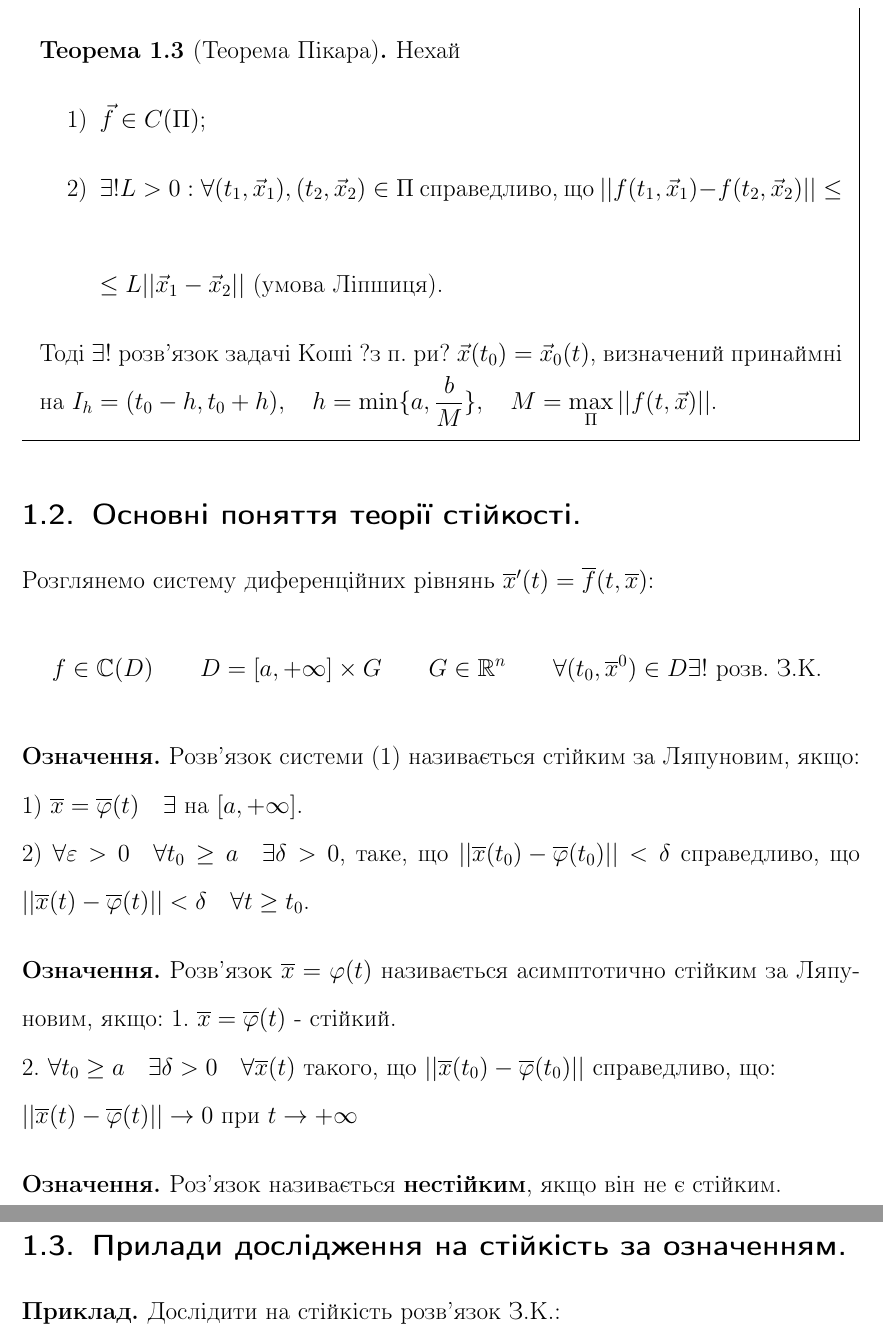
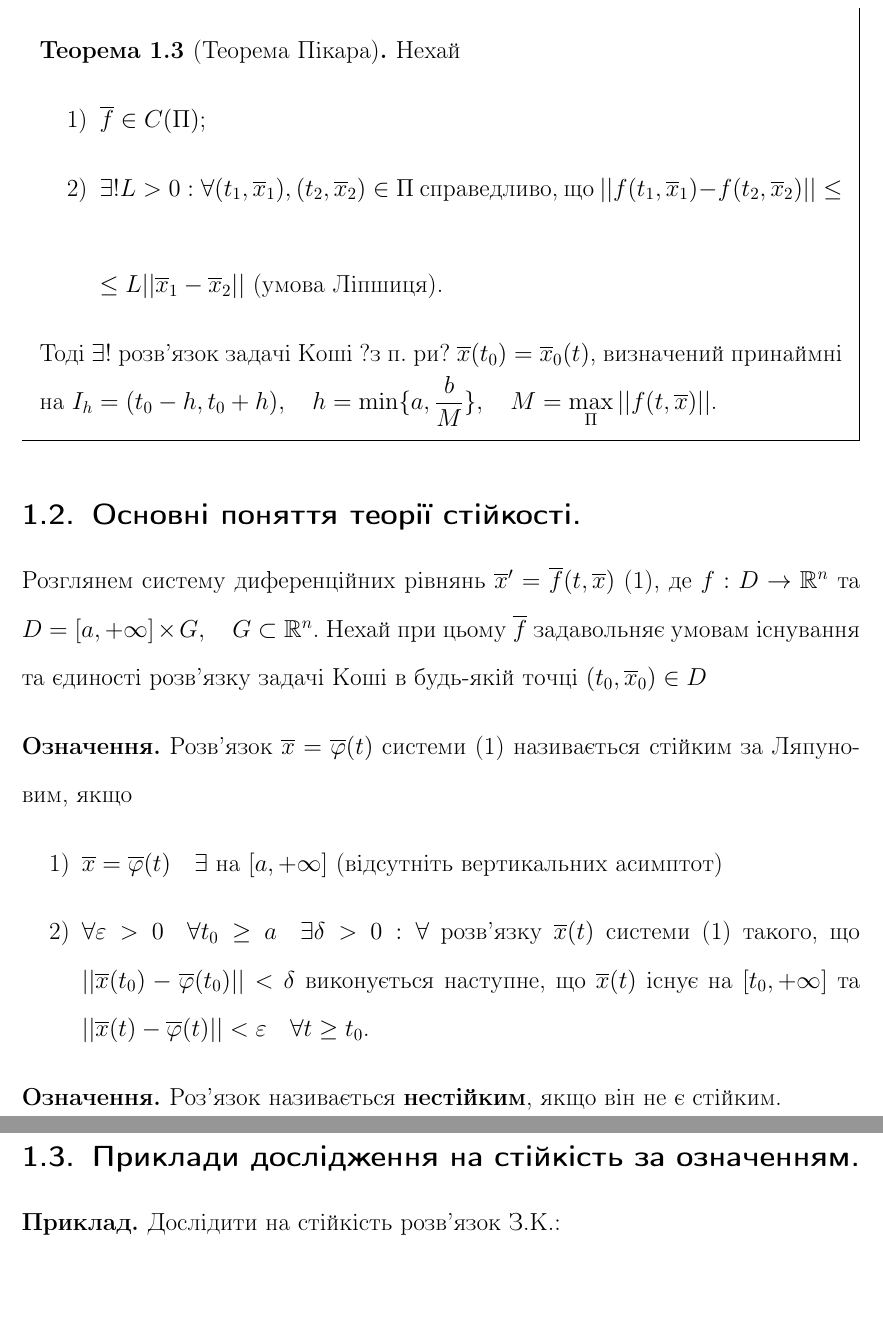
Before and after one commit to noasck/TeX_docs, a LaTeX document (Stability theory/lectures.tex): two parts of pages 5 and 6 of 7, joined at a grey line, cut so that both start at the same text, the shorter picture padded with empty space. Compiled offline with pdfLaTeX.

Commit message:
teo upd3

```diff
--- a/Stability theory/lectures.tex
+++ b/Stability theory/lectures.tex
@@ -138,43 +142,29 @@ $D \rightarrow \mathbb{R}, \quad D \subset \mathbb{R}^{n+1}$, тоді $(1): \ov
 \begin{boxteo}[Теорема Пікара]
   Нехай
   \begin{enumerate}
-    \item $\vec{f} \in C(\Pi)$;
-    \item $\exists! L > 0 : \forall (t_1, \vec{x}_1), (t_2, \vec{x}_2) \in \Pi$ справедливо, що $|| f(t_1, \vec{x}_1) - f(t_2, \vec{x}_2)|| \leq \\ \leq L||\vec{x}_1 - \vec{x}_2||$ (умова Ліпшиця).
+    \item $\overline{f} \in C(\Pi)$;
+    \item $\exists! L > 0 : \forall (t_1, \overline{x}_1), (t_2, \overline{x}_2) \in \Pi$ справедливо, що $|| f(t_1, \overline{x}_1) - f(t_2, \overline{x}_2)|| \leq \\ \leq L||\overline{x}_1 - \overline{x}_2||$ (умова Ліпшиця).
   \end{enumerate}
 
-  Тоді $\exists!$ розв'язок задачі Коші ?з п. ри? $\vec{x}(t_0) = \vec{x}_0(t)$, визначений принаймні на $I_h = (t_0 - h, t_0 + h), \quad h = \min\{{a, \dfrac{b}{M}}\}, \quad M = \max\limits_{\Pi}||f(t, \vec{x})||$.
+  Тоді $\exists!$ розв'язок задачі Коші ?з п. ри? $\overline{x}(t_0) = \overline{x}_0(t)$, визначений принаймні на $I_h = (t_0 - h, t_0 + h), \quad h = \min\{{a, \dfrac{b}{M}}\}, \quad M = \max\limits_{\Pi}||f(t, \overline{x})||$.
 \end{boxteo}
 
 \subsection{Основні поняття теорії стійкості.}
-Розглянемо систему диференційних рівнянь $\overline{x}'(t) = \overline{f} (t, \overline{x})$:
-$$f \in   \mathbb{C}(D)\qquad D = [a, +\infty ]  \times G\qquad G \in \mathbb{R}^{n} \qquad  \forall (t_0, \overline{x}^0) \in D  \exists! \text{ розв. З.К. } $$
-
-\bd Розв'язок системи (1) називається стійким за Ляпуновим, якщо:\\
-1) $\overline{x} = \overline{\varphi } (t)  \quad \exists$ на $[a, +\infty]$.\\
-2) $\forall \varepsilon > 0 \quad \forall t_0 \geq a \quad \exists \delta > 0$, таке, що $ \left|\left| \overline{x}(t_0) - \overline{\varphi}(t_0) \right|\right| < \delta $ справедливо, що $ \left| \left|
-\overline{x} (t) - \overline{\varphi} (t)
-  \right|  \right|  < \delta  \quad \forall t \geq t_0$.
-\ed
+Розглянем систему диференційних рівнянь $\overline{x}' = \overline{f}(t, \overline{x})$ (1), де $f : D \rightarrow \mathbb{R}^n$ та $D = [a, +\infty] \times G, \quad G \subset \mathbb{R}^n$. Нехай при цьому $\overline{f}$ задавольняє умовам існування та єдиності розв'язку задачі Коші в будь-якій точці $(t_0, \overline{x}_0) \in D$
 
 \bd
-Розв'язок $ \overline{x} = \varphi(t) $ називається асимптотично стійким за Ляпуновим, якщо:
-1. $ \overline{x} = \overline{\varphi} (t)$ - стійкий.\\
-2. $\forall t_0 \geq a \quad \exists \delta > 0 \quad \forall \overline{x} (t) $ такого, що $ \left|
-\left|  \overline{x} (t_0) - \overline{\varphi} (t_0) \right|
- \right| $ справедливо, що: \\ $  \left|
- \left|  \overline{x} (t) - \overline{\varphi} (t) \right|
-  \right| \to 0   $ при $ t \to + \infty$
+Розв'язок $\overline{x} = \overline{\varphi}(t)$ системи (1) називається стійким за Ляпуновим, якщо
+\begin{enumerate}
+  \item $\overline{x} = \overline{\varphi}(t) \quad \exists  \text{ на } [a, +\infty]$ (відсутніть вертикальних асимптот)
+  \item $\forall \varepsilon > 0 \quad \forall t_0 \geq a \quad \exists \delta > 0 : \forall $ розв'язку $\overline{x}(t)$ системи (1) такого, що $||\overline{x}(t_0) - \overline{\varphi}(t_0)|| < \delta$ виконується наступне, що $\overline{x}(t)$ існує на $[t_0, +\infty]$ та $||\overline{x}(t) - \overline{\varphi}(t)|| < \varepsilon \quad \forall t \geq t_0$.
+\end{enumerate}
 \ed
-
-\def\vx{\overline{x}}
-\def\vphi{\overline{\varphi}}
-\def\vf{\overline{f}}
 
 \bd
 Роз'язок називається \textbf{нестійким}, якщо він не є стійким.
 \ed
 
-\subsection{Прилади дослідження на стійкість за означенням.}
+\subsection{Приклади дослідження на стійкість за означенням.}
 
 \begin{example}
     Дослідити на стійкість розв'язок З.К.:
```
Also changed, not shown: Stability theory/lectures.pdf, Stability theory/lectures.tex (14 more changed lines).
